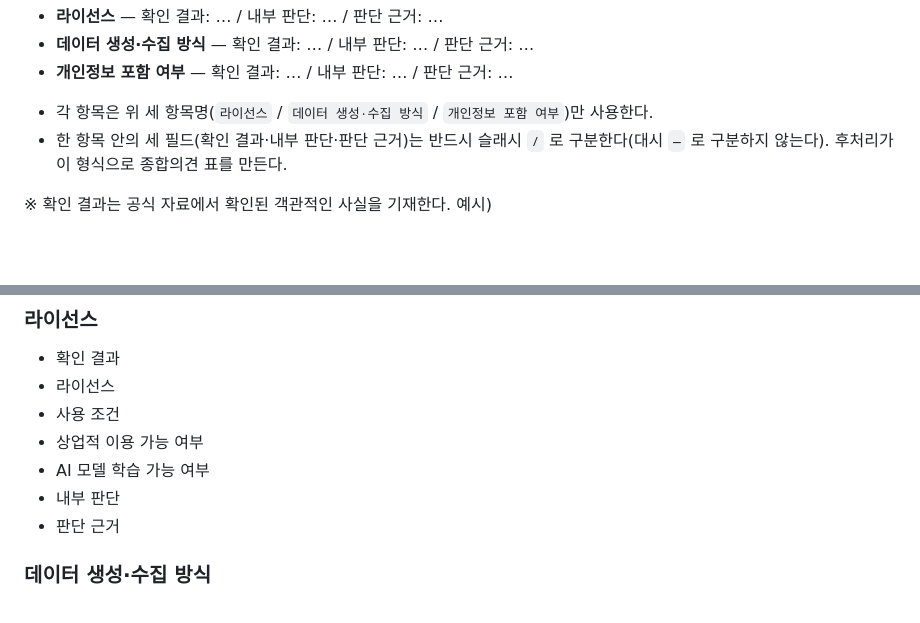
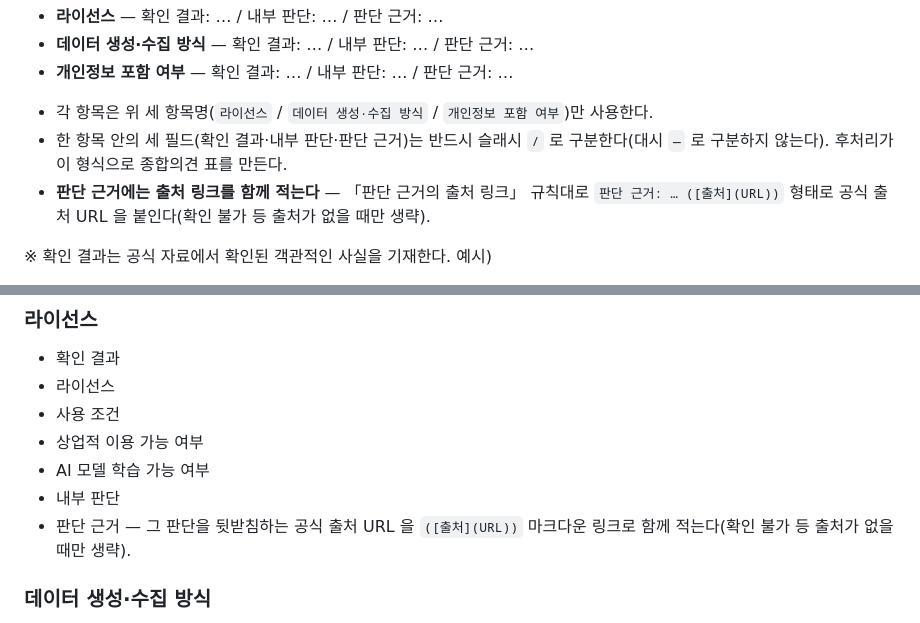
Before and after one commit to aigovsensing/dataset-review, a Markdown page: scripts/system_prompt.md, 2 parts joined by grey strips. Rendered like a GitHub page; blank space fills up the shorter version.

```diff
--- a/scripts/system_prompt.md
+++ b/scripts/system_prompt.md
@@ -376,6 +392,7 @@ Google 검색(그라운딩)으로 확인된 사실 문장에는, **후처리 단
 
 * 각 항목은 위 세 항목명(`라이선스` / `데이터 생성·수집 방식` / `개인정보 포함 여부`)만 사용한다.
 * 한 항목 안의 세 필드(확인 결과·내부 판단·판단 근거)는 반드시 슬래시 ` / ` 로 구분한다(대시 `—` 로 구분하지 않는다). 후처리가 이 형식으로 종합의견 표를 만든다.
+* **판단 근거에는 출처 링크를 함께 적는다** — 「판단 근거의 출처 링크」 규칙대로 `판단 근거: … ([출처](URL))` 형태로 공식 출처 URL 을 붙인다(확인 불가 등 출처가 없을 때만 생략).
 
 ※ 확인 결과는 공식 자료에서 확인된 객관적인 사실을 기재한다.
 예시)
@@ -395,7 +412,7 @@ Google 검색(그라운딩)으로 확인된 사실 문장에는, **후처리 단
 * 상업적 이용 가능 여부
 * AI 모델 학습 가능 여부
 * 내부 판단
-* 판단 근거
+* 판단 근거 — 그 판단을 뒷받침하는 공식 출처 URL 을 `([출처](URL))` 마크다운 링크로 함께 적는다(확인 불가 등 출처가 없을 때만 생략).
 
 ### 데이터 생성·수집 방식
 
```
Also changed, not shown: other parts of scripts/system_prompt.md (+19 -3 lines).
